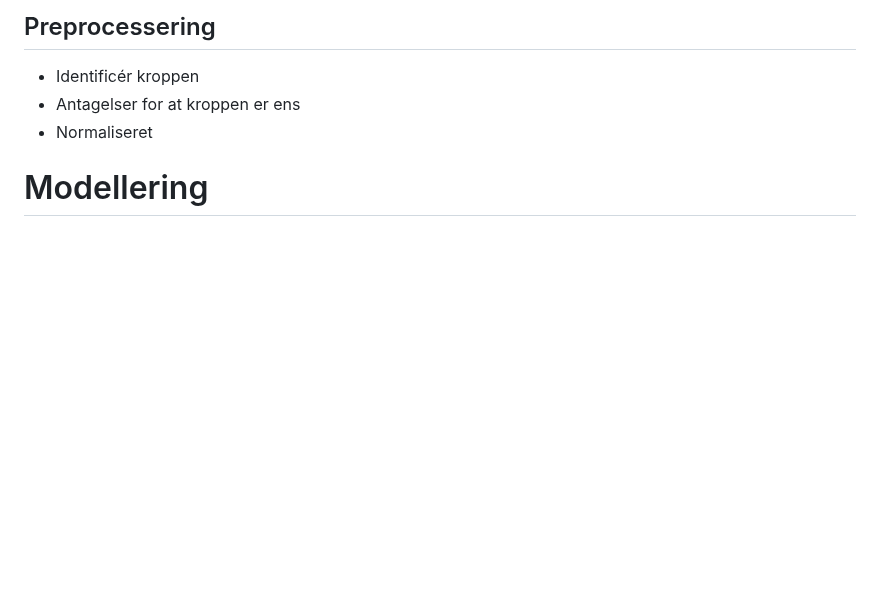
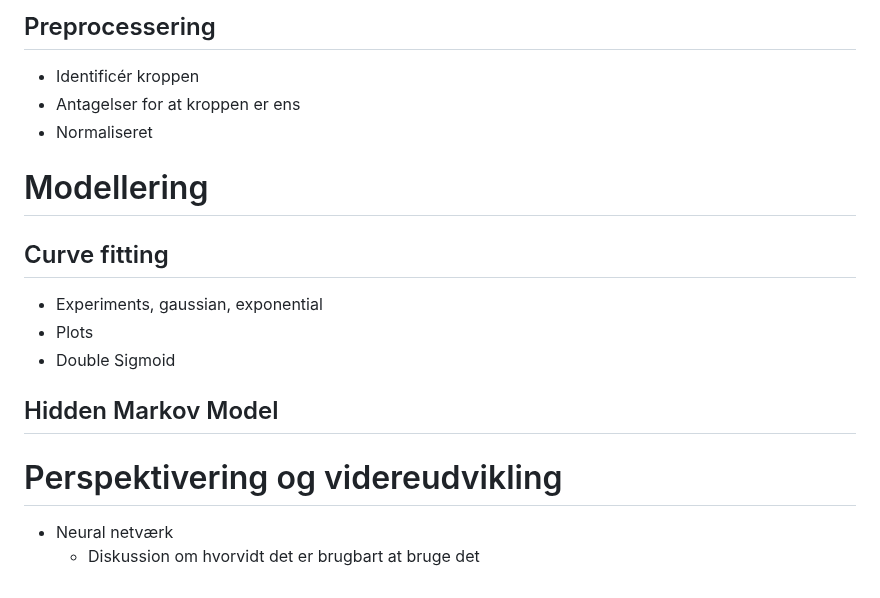
Before and after one commit to OttoJHTX/dataprojekt, a Markdown page: README.md, the part around the change. Drawn GitHub-style; blank space fills up the shorter version.

```diff
--- a/README.md
+++ b/README.md
@@ -65,3 +65,15 @@ miljø.
  - Normaliseret
 
 # Modellering
+
+## Curve fitting
+ - Experiments, gaussian, exponential
+ - Plots
+ - Double Sigmoid
+
+## Hidden Markov Model
+
+# Perspektivering og videreudvikling
+
+ - Neural netværk
+     - Diskussion om hvorvidt det er brugbart at bruge det
```
